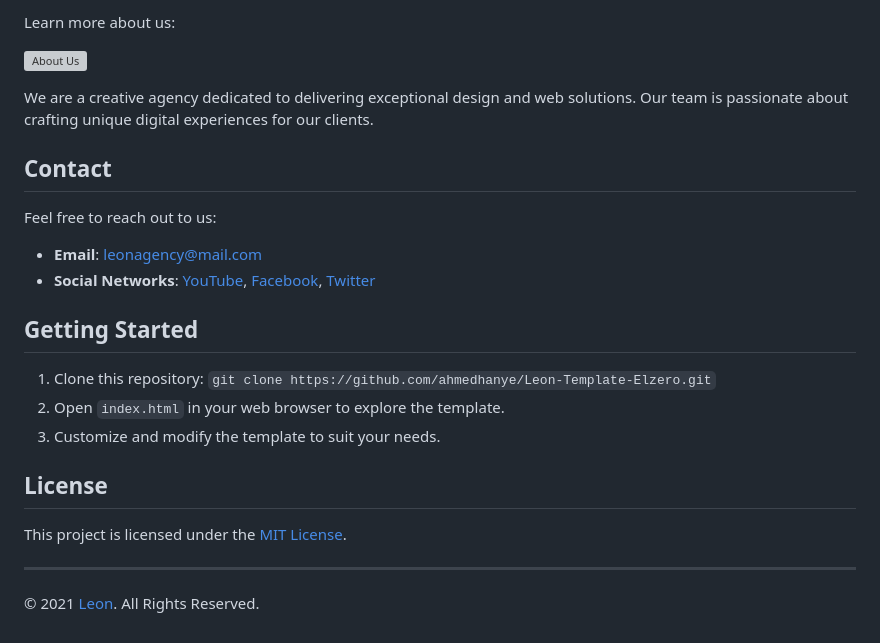
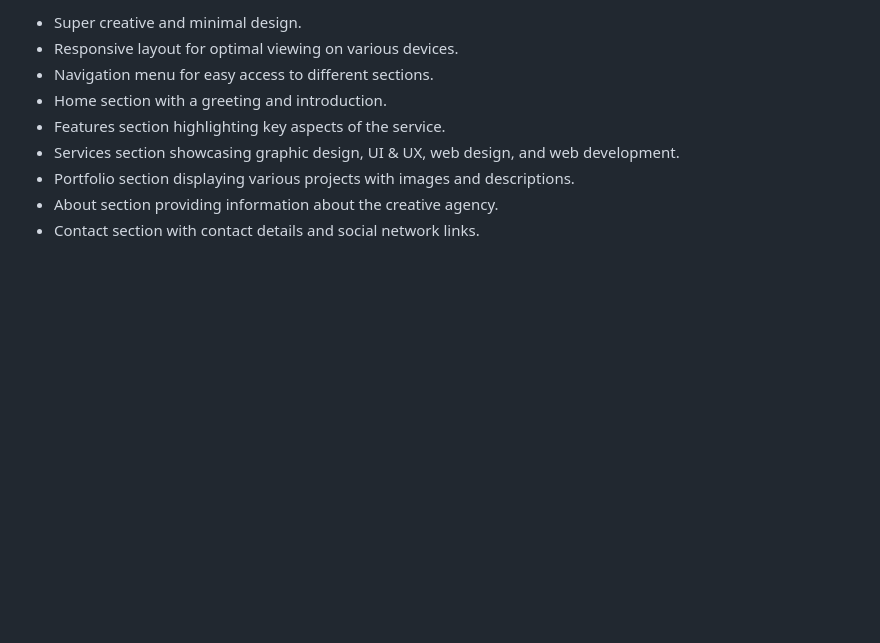
Before and after one commit to AhmedHanye/Leon-Template, a Markdown page: README.md, the part around one of its changes. Drawn GitHub-style; blank space fills up the shorter version; grey boxes are pictures that could not be loaded.

```diff
--- a/README.md
+++ b/README.md
@@ -60,26 +10,9 @@ Explore our portfolio of projects:
-Learn more about us:
-
-![About Us](https://ahmedhanye.github.io/Leon-Template-Elzero/images/about.jpg)
-
-We are a creative agency dedicated to delivering exceptional design and web solutions. Our team is passionate about crafting unique digital experiences for our clients.
-
-## Contact
-
-Feel free to reach out to us:
-
-- **Email**: [leonagency@mail.com](mailto:leonagency@mail.com?subject=Contact)
-- **Social Networks**: [YouTube](#), [Facebook](#), [Twitter](#)
-
-## Getting Started
-
-1. Clone this repository: `git clone https://github.com/ahmedhanye/Leon-Template-Elzero.git`
-2. Open `index.html` in your web browser to explore the template.
-3. Customize and modify the template to suit your needs.
-
-## License
-
-This project is licensed under the [MIT License](LICENSE).
-
----
-
-&copy; 2021 [Leon](https://ahmedhanye.github.io/Leon-Template-Elzero/). All Rights Reserved.
+- Super creative and minimal design.
+- Responsive layout for optimal viewing on various devices.
+- Navigation menu for easy access to different sections.
+- Home section with a greeting and introduction.
+- Features section highlighting key aspects of the service.
+- Services section showcasing graphic design, UI & UX, web design, and web development.
+- Portfolio section displaying various projects with images and descriptions.
+- About section providing information about the creative agency.
+- Contact section with contact details and social network links.
```
Also changed, not shown: other parts of README.md (+5 -55 lines), preview.png (added), 10 other files.
